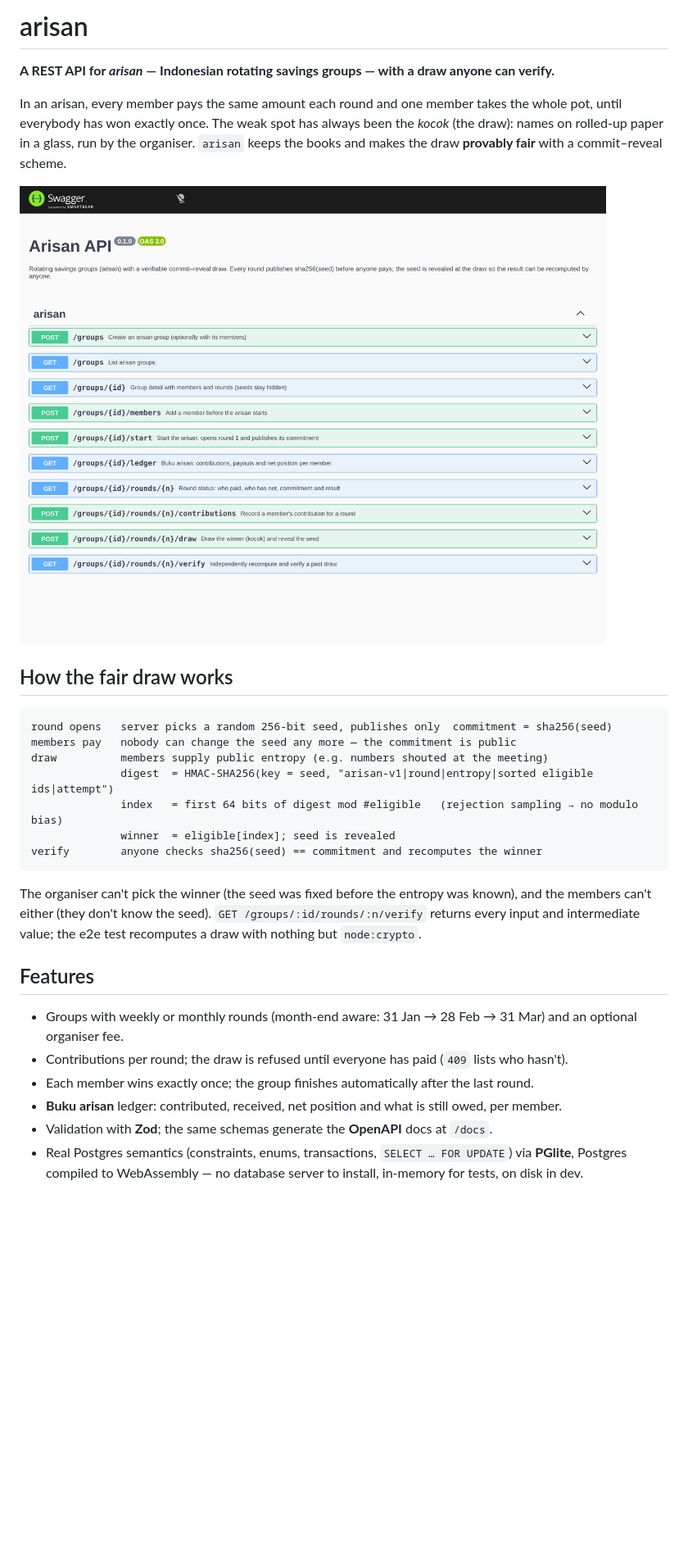
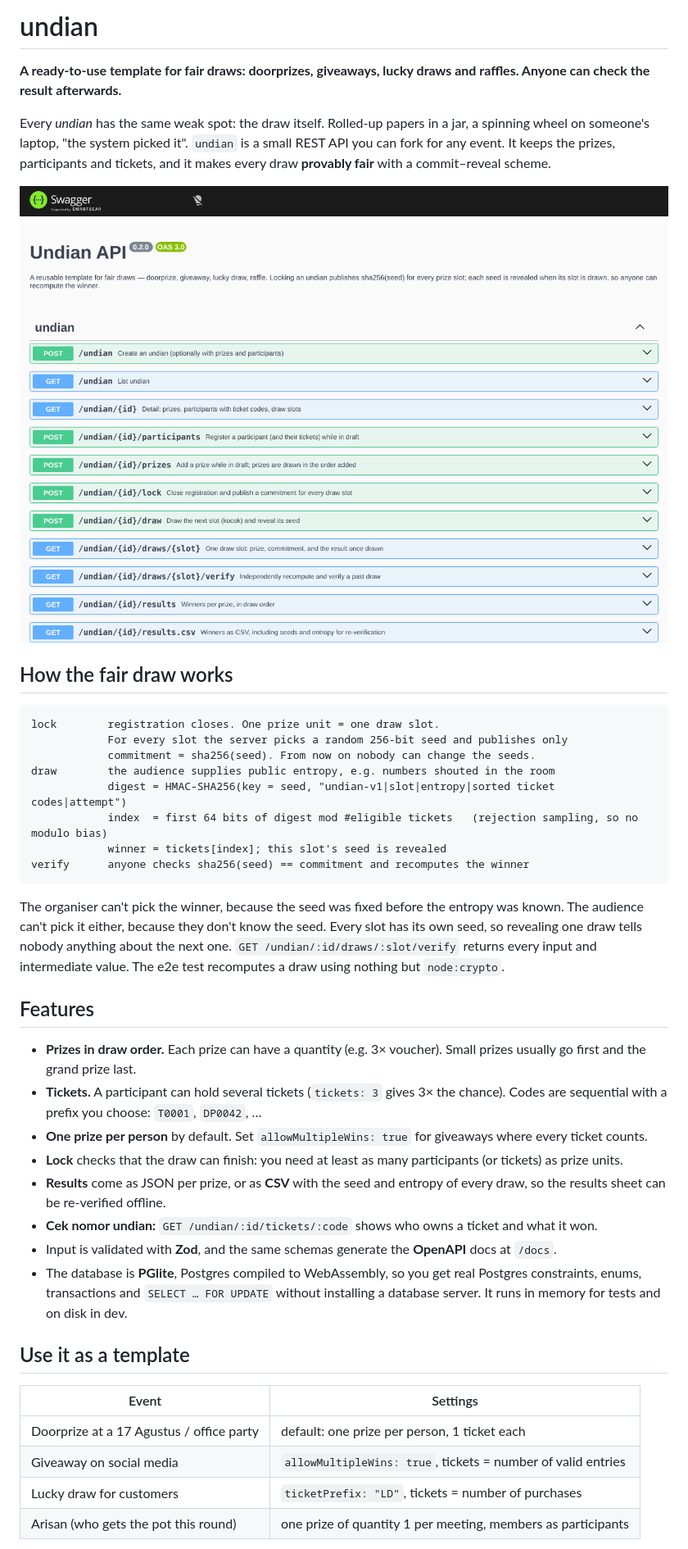
Before and after one commit to Epinnn14/undian, a Markdown page: README.md, the part around one of its changes. Shown at 82% size. GitHub-like rendering; pictures changed too: docs/swagger.png; blank space fills up the shorter version.

Commit message:
docs: README and roadmap for the undian template, new Swagger screenshot

````diff
--- a/README.md
+++ b/README.md
@@ -1,36 +1,55 @@
-# arisan
+# undian
 
-**A REST API for *arisan* — Indonesian rotating savings groups — with a draw anyone can verify.**
+**A ready-to-use template for fair draws: doorprizes, giveaways, lucky draws and raffles.
+Anyone can check the result afterwards.**
 
-In an arisan, every member pays the same amount each round and one member takes the whole pot,
-until everybody has won exactly once. The weak spot has always been the *kocok* (the draw):
-names on rolled-up paper in a glass, run by the organiser. `arisan` keeps the books and makes
-the draw **provably fair** with a commit–reveal scheme.
+Every *undian* has the same weak spot: the draw itself. Rolled-up papers in a jar, a spinning wheel
+on someone's laptop, "the system picked it". `undian` is a small REST API you can fork for any
+event. It keeps the prizes, participants and tickets, and it makes every draw **provably fair**
+with a commit–reveal scheme.
 
 ![Swagger UI](docs/swagger.png)
 
 ## How the fair draw works
 
 ```
-round opens   server picks a random 256-bit seed, publishes only  commitment = sha256(seed)
-members pay   nobody can change the seed any more — the commitment is public
-draw          members supply public entropy (e.g. numbers shouted at the meeting)
-              digest  = HMAC-SHA256(key = seed, "arisan-v1|round|entropy|sorted eligible ids|attempt")
-              index   = first 64 bits of digest mod #eligible   (rejection sampling → no modulo bias)
-              winner  = eligible[index]; seed is revealed
-verify        anyone checks sha256(seed) == commitment and recomputes the winner
+lock        registration closes. One prize unit = one draw slot.
+            For every slot the server picks a random 256-bit seed and publishes only
+            commitment = sha256(seed). From now on nobody can change the seeds.
+draw        the audience supplies public entropy, e.g. numbers shouted in the room
+            digest = HMAC-SHA256(key = seed, "undian-v1|slot|entropy|sorted ticket codes|attempt")
+            index  = first 64 bits of digest mod #eligible tickets   (rejection sampling, so no modulo bias)
+            winner = tickets[index]; this slot's seed is revealed
+verify      anyone checks sha256(seed) == commitment and recomputes the winner
 ```
 
-The organiser can't pick the winner (the seed was fixed before the entropy was known), and the
-members can't either (they don't know the seed). `GET /groups/:id/rounds/:n/verify` returns every
-input and intermediate value; the e2e test recomputes a draw with nothing but `node:crypto`.
+The organiser can't pick the winner, because the seed was fixed before the entropy was known.
+The audience can't pick it either, because they don't know the seed. Every slot has its own seed,
+so revealing one draw tells nobody anything about the next one.
+`GET /undian/:id/draws/:slot/verify` returns every input and intermediate value. The e2e test
+recomputes a draw using nothing but `node:crypto`.
 
 ## Features
 
-- Groups with weekly or monthly rounds (month-end aware: 31 Jan → 28 Feb → 31 Mar) and an optional organiser fee.
-- Contributions per round; the draw is refused until everyone has paid (`409` lists who hasn't).
-- Each member wins exactly once; the group finishes automatically after the last round.
-- **Buku arisan** ledger: contributed, received, net position and what is still owed, per member.
-- Validation with **Zod**; the same schemas generate the **OpenAPI** docs at `/docs`.
-- Real Postgres semantics (constraints, enums, transactions, `SELECT … FOR UPDATE`) via **PGlite**,
-  Postgres compiled to WebAssembly — no database server to install, in-memory for tests, on disk in dev.
+- **Prizes in draw order.** Each prize can have a quantity (e.g. 3× voucher). Small prizes usually go first and the grand prize last.
+- **Tickets.** A participant can hold several tickets (`tickets: 3` gives 3× the chance).
+  Codes are sequential with a prefix you choose: `T0001`, `DP0042`, …
+- **One prize per person** by default. Set `allowMultipleWins: true` for giveaways where every ticket counts.
+- **Lock** checks that the draw can finish: you need at least as many participants (or tickets) as prize units.
+- **Results** come as JSON per prize, or as **CSV** with the seed and entropy of every draw,
+  so the results sheet can be re-verified offline.
+- **Cek nomor undian:** `GET /undian/:id/tickets/:code` shows who owns a ticket and what it won.
+- Input is validated with **Zod**, and the same schemas generate the **OpenAPI** docs at `/docs`.
+- The database is **PGlite**, Postgres compiled to WebAssembly, so you get real Postgres
+  constraints, enums, transactions and `SELECT … FOR UPDATE` without installing a database
+  server. It runs in memory for tests and on disk in dev.
+
+## Use it as a template
+
+| Event | Settings |
+|---|---|
+| Doorprize at a 17 Agustus / office party | default: one prize per person, 1 ticket each |
+| Giveaway on social media | `allowMultipleWins: true`, tickets = number of valid entries |
+| Lucky draw for customers | `ticketPrefix: "LD"`, tickets = number of purchases |
+| Arisan (who gets the pot this round) | one prize of quantity 1 per meeting, members as participants |
+
````
Also changed, not shown: other parts of README.md (+30 -21 lines), ROADMAP.md (+15 -11 lines).
